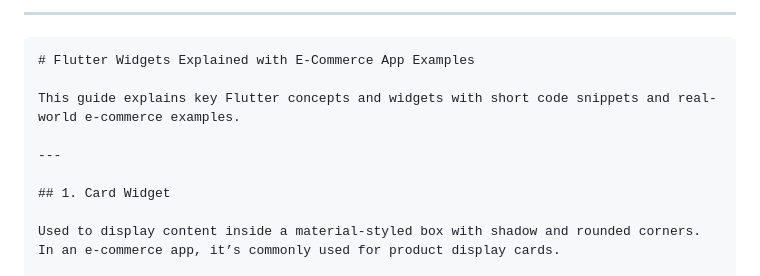
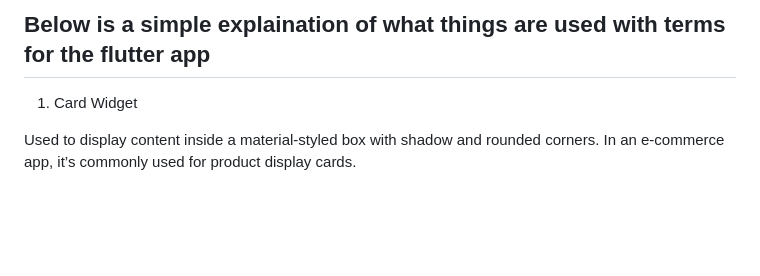
Before and after one commit to Afshan-svg/flutter_study_project, a Markdown page: README.md, the part around the change. GitHub-like rendering; blank space fills up the shorter version.

Commit message:
fixed issues

`````diff
--- a/README.md
+++ b/README.md
@@ -1,13 +1,6 @@
----
+## Below is a simple explaination of what things are used with terms for the flutter app
 
-````markdown
-# Flutter Widgets Explained with E-Commerce App Examples
-
-This guide explains key Flutter concepts and widgets with short code snippets and real-world e-commerce examples.
-
----
-
-## 1. Card Widget
+1. Card Widget
 
 Used to display content inside a material-styled box with shadow and rounded corners.
 In an e-commerce app, it’s commonly used for product display cards.
`````
